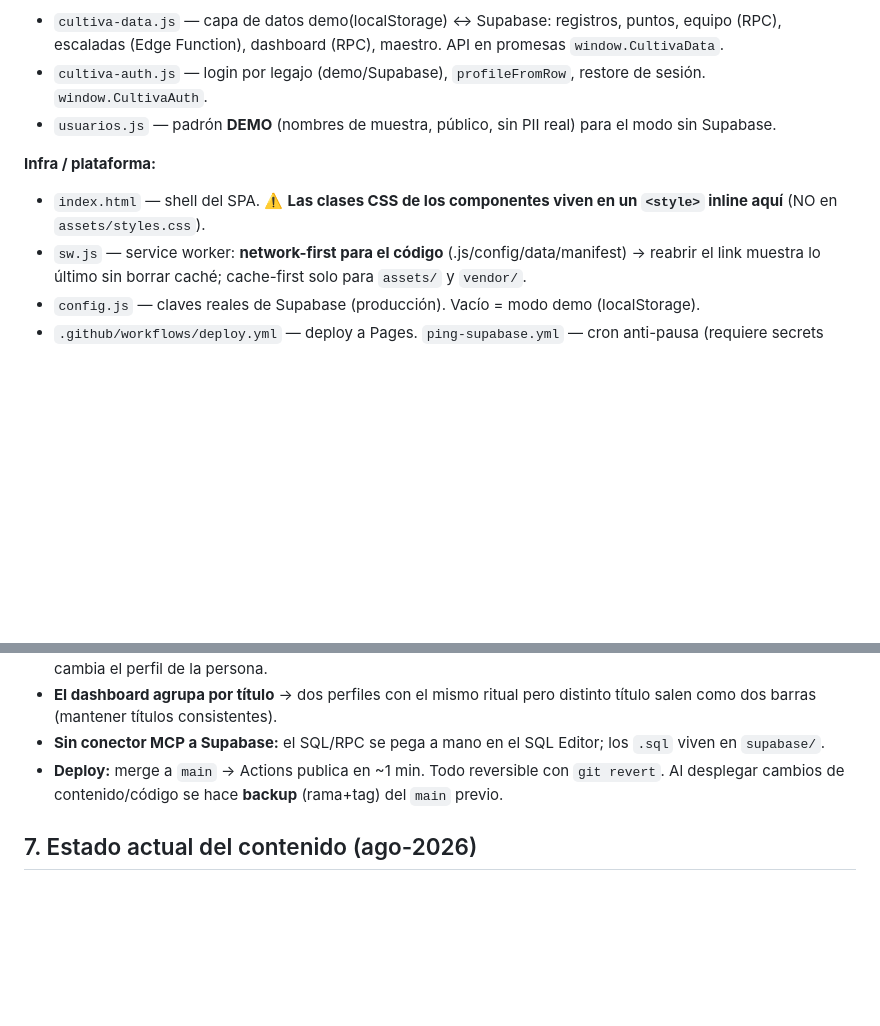
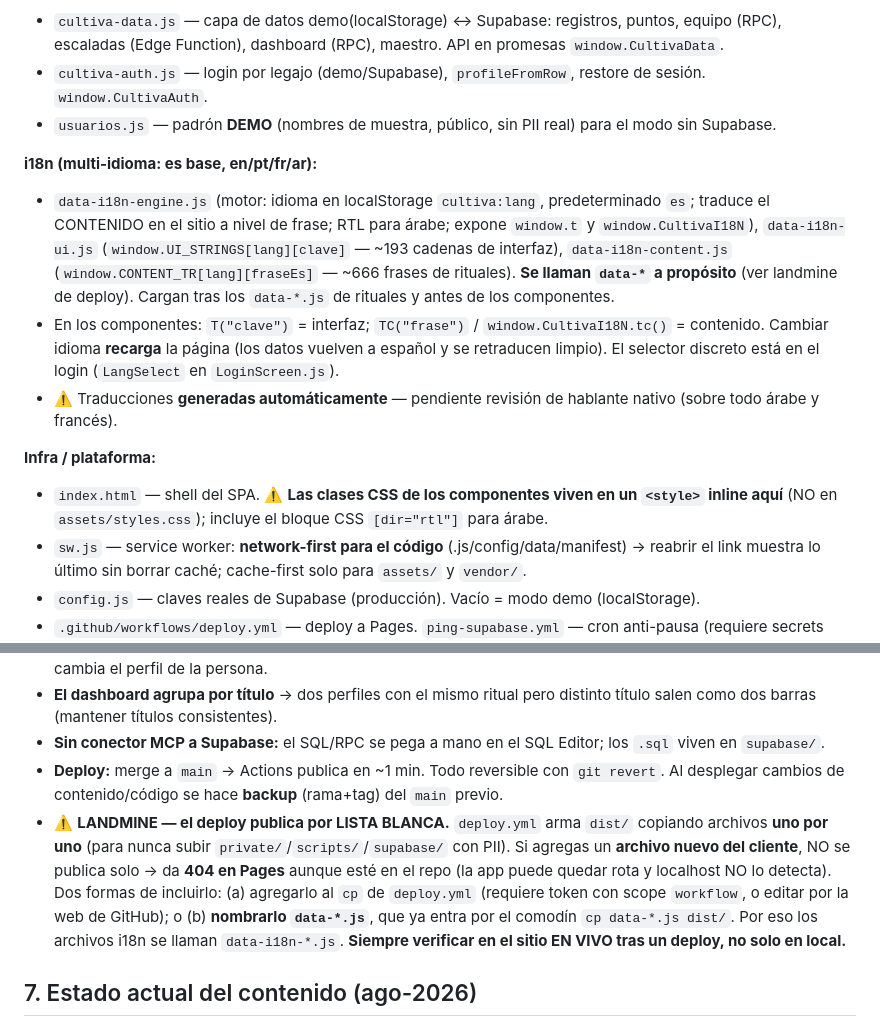
Before and after one commit to nathaliestenning-bit/kit-cultiva-app, a Markdown page: RESUMEN-CODIGO.md, 2 parts joined by grey strips. GitHub-like rendering; blank space fills up the shorter version.

Commit message:
docs: RESUMEN-CODIGO — landmine del deploy por lista blanca + seccion i18n
Co-Authored-By: Claude Opus 4.8 <noreply@anthropic.com>

```diff
--- a/RESUMEN-CODIGO.md
+++ b/RESUMEN-CODIGO.md
@@ -36,8 +36,13 @@ App **"Cultiva"**: PWA móvil de **rituales de liderazgo** + escaladas para **Ho
 - `cultiva-auth.js` — login por legajo (demo/Supabase), `profileFromRow`, restore de sesión. `window.CultivaAuth`.
 - `usuarios.js` — padrón **DEMO** (nombres de muestra, público, sin PII real) para el modo sin Supabase.
 
+**i18n (multi-idioma: es base, en/pt/fr/ar):**
+- `data-i18n-engine.js` (motor: idioma en localStorage `cultiva:lang`, predeterminado `es`; traduce el CONTENIDO en el sitio a nivel de frase; RTL para árabe; expone `window.t` y `window.CultivaI18N`), `data-i18n-ui.js` (`window.UI_STRINGS[lang][clave]` — ~193 cadenas de interfaz), `data-i18n-content.js` (`window.CONTENT_TR[lang][fraseEs]` — ~666 frases de rituales). **Se llaman `data-*` a propósito** (ver landmine de deploy). Cargan tras los `data-*.js` de rituales y antes de los componentes.
+- En los componentes: `T("clave")` = interfaz; `TC("frase")` / `window.CultivaI18N.tc()` = contenido. Cambiar idioma **recarga** la página (los datos vuelven a español y se retraducen limpio). El selector discreto está en el login (`LangSelect` en `LoginScreen.js`).
+- ⚠️ Traducciones **generadas automáticamente** — pendiente revisión de hablante nativo (sobre todo árabe y francés).
+
 **Infra / plataforma:**
-- `index.html` — shell del SPA. ⚠️ **Las clases CSS de los componentes viven en un `<style>` inline aquí** (NO en `assets/styles.css`).
+- `index.html` — shell del SPA. ⚠️ **Las clases CSS de los componentes viven en un `<style>` inline aquí** (NO en `assets/styles.css`); incluye el bloque CSS `[dir="rtl"]` para árabe.
 - `sw.js` — service worker: **network-first para el código** (.js/config/data/manifest) → reabrir el link muestra lo último sin borrar caché; cache-first solo para `assets/` y `vendor/`.
 - `config.js` — claves reales de Supabase (producción). Vacío = modo demo (localStorage).
 - `.github/workflows/deploy.yml` — deploy a Pages. `ping-supabase.yml` — cron anti-pausa (requiere secrets `SUPABASE_URL` + `SUPABASE_ANON_KEY`).
@@ -77,6 +82,7 @@ App **"Cultiva"**: PWA móvil de **rituales de liderazgo** + escaladas para **Ho
 - **El dashboard agrupa por título** → dos perfiles con el mismo ritual pero distinto título salen como dos barras (mantener títulos consistentes).
 - **Sin conector MCP a Supabase:** el SQL/RPC se pega a mano en el SQL Editor; los `.sql` viven en `supabase/`.
 - **Deploy:** merge a `main` → Actions publica en ~1 min. Todo reversible con `git revert`. Al desplegar cambios de contenido/código se hace **backup** (rama+tag) del `main` previo.
+- ⚠️ **LANDMINE — el deploy publica por LISTA BLANCA.** `deploy.yml` arma `dist/` copiando archivos **uno por uno** (para nunca subir `private/`/`scripts/`/`supabase/` con PII). Si agregas un **archivo nuevo del cliente**, NO se publica solo → da **404 en Pages** aunque esté en el repo (la app puede quedar rota y localhost NO lo detecta). Dos formas de incluirlo: (a) agregarlo al `cp` de `deploy.yml` (requiere token con scope `workflow`, o editar por la web de GitHub); o (b) **nombrarlo `data-*.js`**, que ya entra por el comodín `cp data-*.js dist/`. Por eso los archivos i18n se llaman `data-i18n-*.js`. **Siempre verificar en el sitio EN VIVO tras un deploy, no solo en local.**
 
 ## 7. Estado actual del contenido (ago-2026)
 
```
